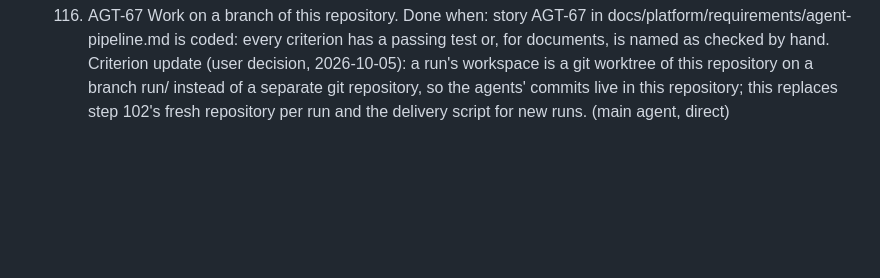
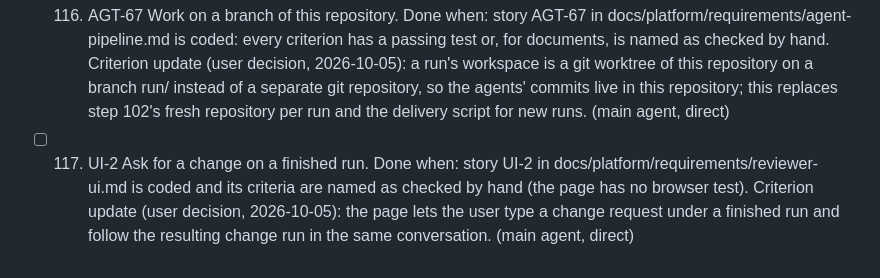
Before and after one commit to bereket1144/ai-sdlc-url-shortner, a Markdown page: docs/steps.md, the part around the change. GitHub-like rendering; blank space fills up the shorter version.

Commit message:
docs: add UI-2 (ask for a change on a finished run) and start step 117 [main agent]
Co-Authored-By: Claude Sonnet 5.5 <noreply@anthropic.com>

```diff
--- a/docs/steps.md
+++ b/docs/steps.md
@@ -342,3 +342,6 @@ The record of the work done in this repository, one entry per step, in the order
 - [ ] 116. AGT-67 Work on a branch of this repository.
   Done when: story AGT-67 in docs/platform/requirements/agent-pipeline.md is coded: every criterion has a passing test or, for documents, is named as checked by hand.
   Criterion update (user decision, 2026-10-05): a run's workspace is a git worktree of this repository on a branch run/<run-id> instead of a separate git repository, so the agents' commits live in this repository; this replaces step 102's fresh repository per run and the delivery script for new runs. (main agent, direct)
+- [ ] 117. UI-2 Ask for a change on a finished run.
+  Done when: story UI-2 in docs/platform/requirements/reviewer-ui.md is coded and its criteria are named as checked by hand (the page has no browser test).
+  Criterion update (user decision, 2026-10-05): the page lets the user type a change request under a finished run and follow the resulting change run in the same conversation. (main agent, direct)
```
Also changed, not shown: 1 other file.
